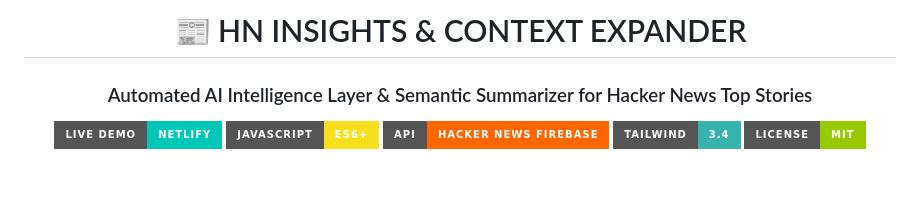
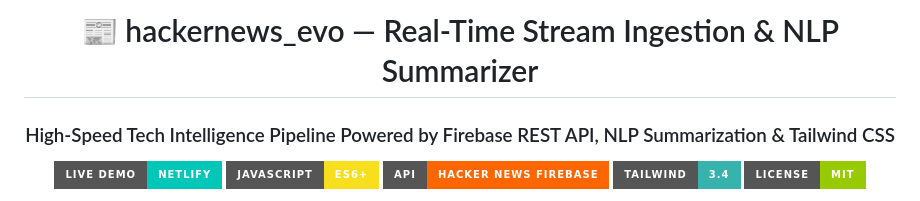
Before and after one commit to harinarayana1457-cmyk/hackernews_evo, a Markdown page: README.md, the part around the change. Drawn GitHub-style; badges without logos; blank space fills up the shorter version.

Commit message:
docs: enhance project header with recruiter-focused technical description

```diff
--- a/README.md
+++ b/README.md
@@ -1,7 +1,7 @@
 <div align="center">
 
-# 📰 HN INSIGHTS & CONTEXT EXPANDER
-### Automated AI Intelligence Layer & Semantic Summarizer for Hacker News Top Stories
+# 📰 hackernews_evo — Real-Time Stream Ingestion & NLP Summarizer
+### High-Speed Tech Intelligence Pipeline Powered by Firebase REST API, NLP Summarization & Tailwind CSS
 
 [![Live Demo](https://img.shields.io/badge/Live%20Demo-Netlify-00C7B7?style=for-the-badge&logo=netlify&logoColor=white)](https://dulcet-eclair-c91d88.netlify.app)
 [![JavaScript](https://img.shields.io/badge/JavaScript-ES6%2B-F7DF1E?style=for-the-badge&logo=javascript&logoColor=black)](https://developer.mozilla.org/en-US/docs/Web/JavaScript)
```
